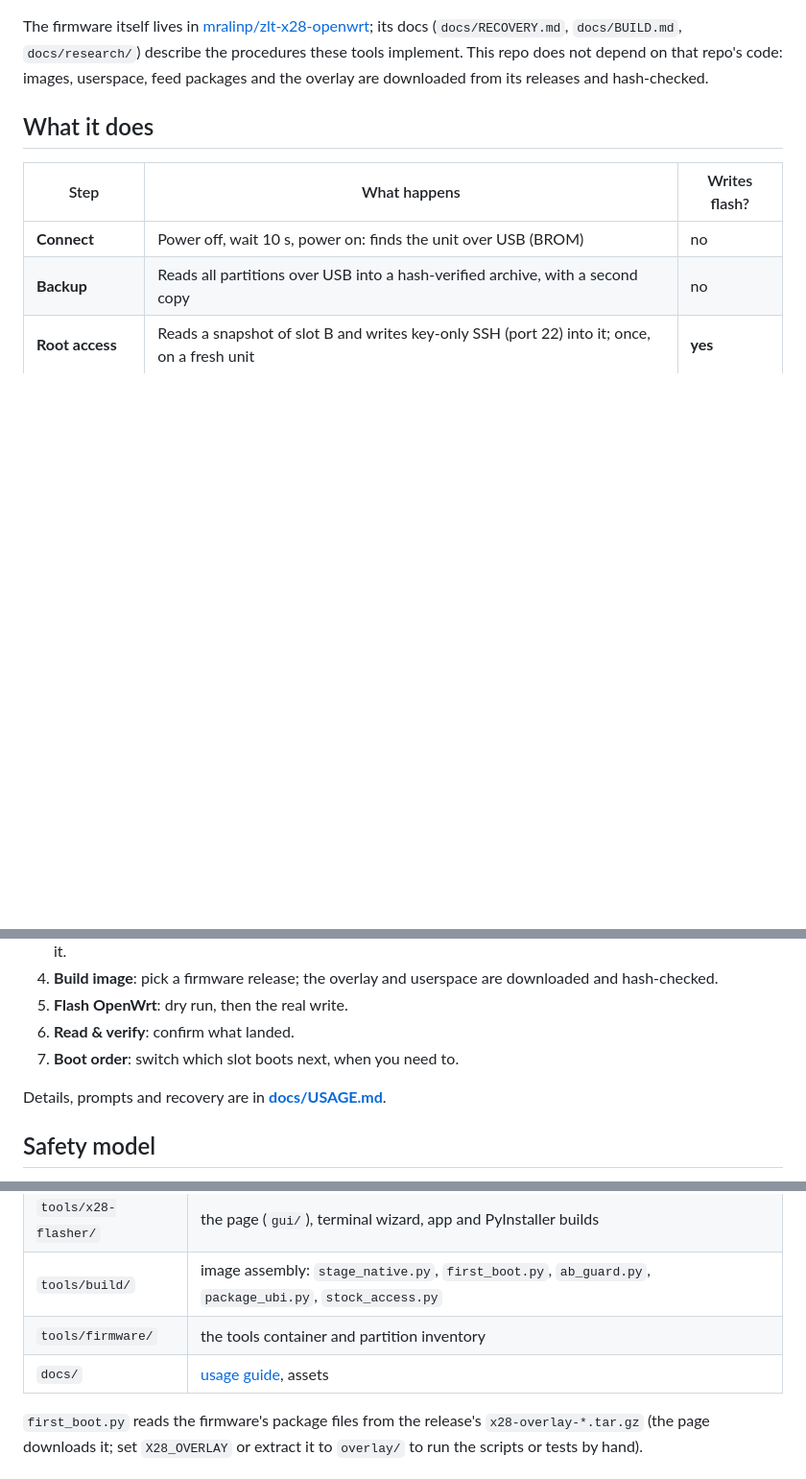
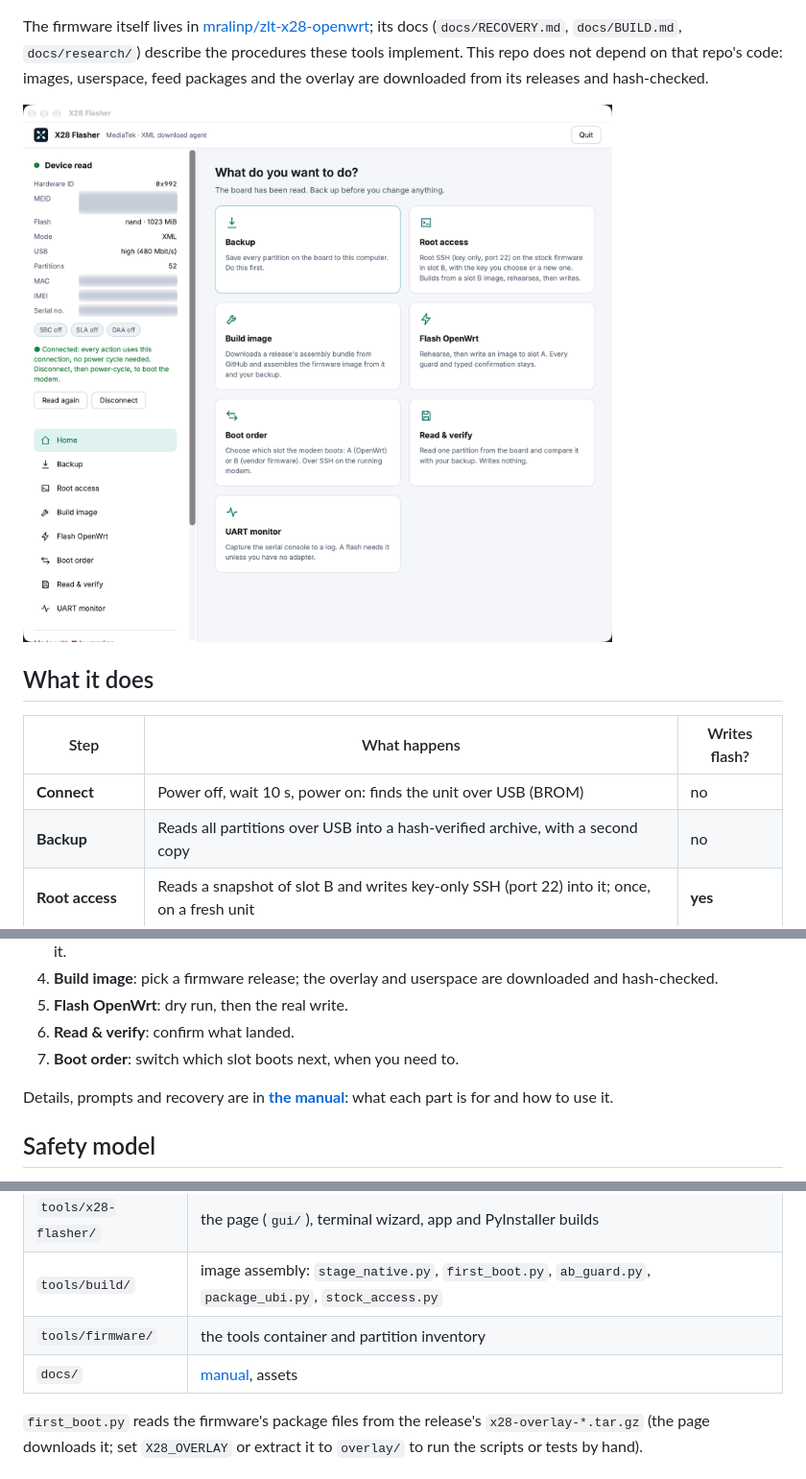
Before and after one commit to mahdigh782/x28-flasher, a Markdown page: README.md, 3 parts joined by grey strips. Shown at 96% size. GitHub-like rendering; pictures changed too: docs/screenshot.png (added); blank space fills up the shorter version.

Commit message:
docs: a screenshot (device identifiers blurred) and a manual of every part (#67)
Co-authored-by: Ali Naderi <ali@Mac.lan>

```diff
--- a/README.md
+++ b/README.md
@@ -24,6 +24,8 @@ The firmware itself lives in [mralinp/zlt-x28-openwrt](https://github.com/mralin
 (`docs/RECOVERY.md`, `docs/BUILD.md`, `docs/research/`) describe the procedures these tools implement. This repo does
 not depend on that repo's code: images, userspace, feed packages and the overlay are downloaded from its releases and
 hash-checked.
+
+![X28 Flasher](docs/screenshot.png)
 
 ## What it does
 
@@ -73,7 +75,7 @@ your own build (see [Build](#build-the-app)).
 6. **Read & verify**: confirm what landed.
 7. **Boot order**: switch which slot boots next, when you need to.
 
-Details, prompts and recovery are in **[docs/USAGE.md](docs/USAGE.md)**.
+Details, prompts and recovery are in **[the manual](docs/USAGE.md)**: what each part is for and how to use it.
 
 ## Safety model
 
@@ -104,7 +106,7 @@ expected SHA-256). It is Quectel's file: an app built with it is for your own us
 | `tools/x28-flasher/` | the page (`gui/`), terminal wizard, app and PyInstaller builds |
 | `tools/build/` | image assembly: `stage_native.py`, `first_boot.py`, `ab_guard.py`, `package_ubi.py`, `stock_access.py` |
 | `tools/firmware/` | the tools container and partition inventory |
-| `docs/` | [usage guide](docs/USAGE.md), assets |
+| `docs/` | [manual](docs/USAGE.md), assets |
 
 `first_boot.py` reads the firmware's package files from the release's `x28-overlay-*.tar.gz` (the page downloads it; set
 `X28_OVERLAY` or extract it to `overlay/` to run the scripts or tests by hand).
```
Also changed, not shown: docs/USAGE.md (+59 -26 lines).
